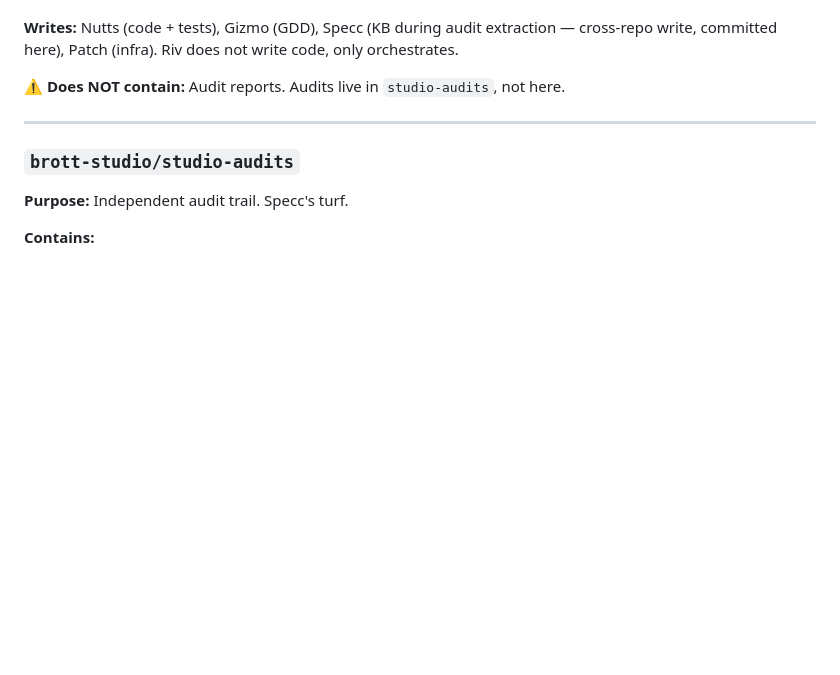
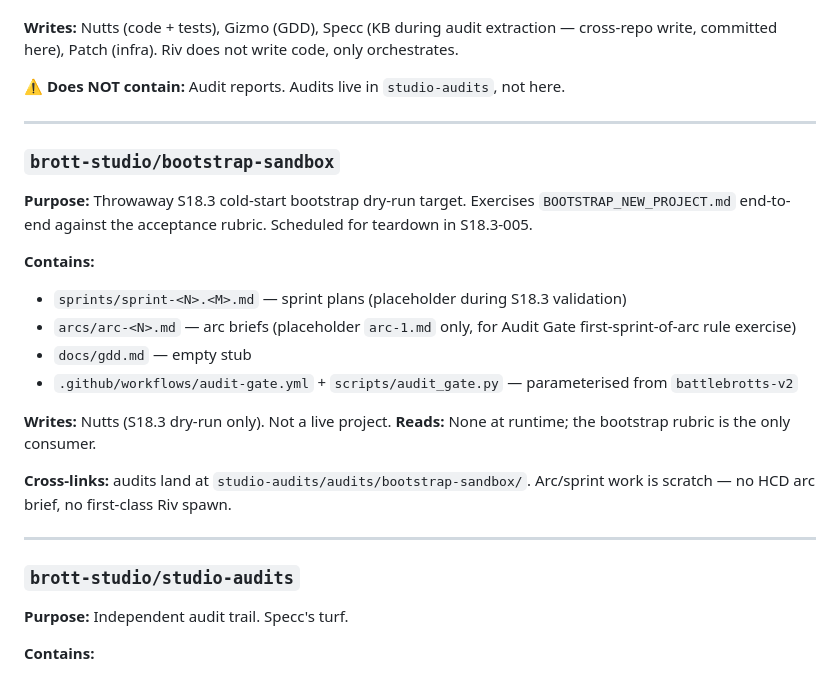
Before and after one commit to brott-studio/studio-framework, a Markdown page: REPO_MAP.md, the part around the change. GitHub-like rendering; blank space fills up the shorter version.

Commit message:
repo-map: add bootstrap-sandbox (S18.3-003 cold-start dry-run target)

```diff
--- a/REPO_MAP.md
+++ b/REPO_MAP.md
@@ -33,6 +33,22 @@ The three-repo architecture of the brott-studio AI agent studio.
 **Writes:** Nutts (code + tests), Gizmo (GDD), Specc (KB during audit extraction — cross-repo write, committed here), Patch (infra). Riv does not write code, only orchestrates.
 
 **⚠️ Does NOT contain:** Audit reports. Audits live in `studio-audits`, not here.
+
+---
+
+### `brott-studio/bootstrap-sandbox`
+**Purpose:** Throwaway S18.3 cold-start bootstrap dry-run target. Exercises `BOOTSTRAP_NEW_PROJECT.md` end-to-end against the acceptance rubric. Scheduled for teardown in S18.3-005.
+
+**Contains:**
+- `sprints/sprint-<N>.<M>.md` — sprint plans (placeholder during S18.3 validation)
+- `arcs/arc-<N>.md` — arc briefs (placeholder `arc-1.md` only, for Audit Gate first-sprint-of-arc rule exercise)
+- `docs/gdd.md` — empty stub
+- `.github/workflows/audit-gate.yml` + `scripts/audit_gate.py` — parameterised from `battlebrotts-v2`
+
+**Writes:** Nutts (S18.3 dry-run only). Not a live project.
+**Reads:** None at runtime; the bootstrap rubric is the only consumer.
+
+**Cross-links:** audits land at `studio-audits/audits/bootstrap-sandbox/`. Arc/sprint work is scratch — no HCD arc brief, no first-class Riv spawn.
 
 ---
 
```
